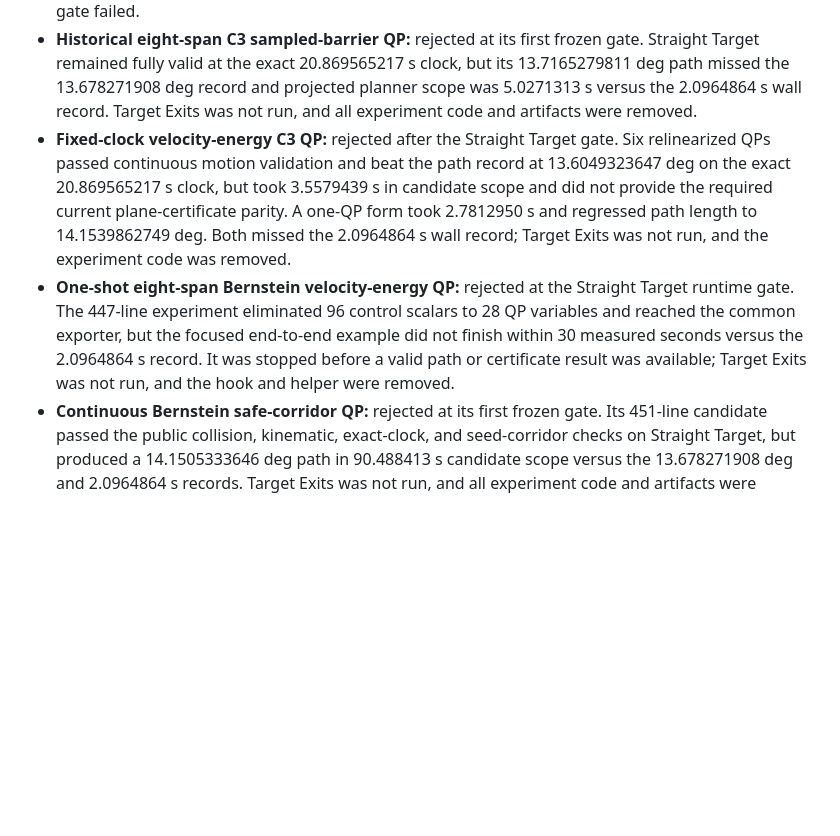
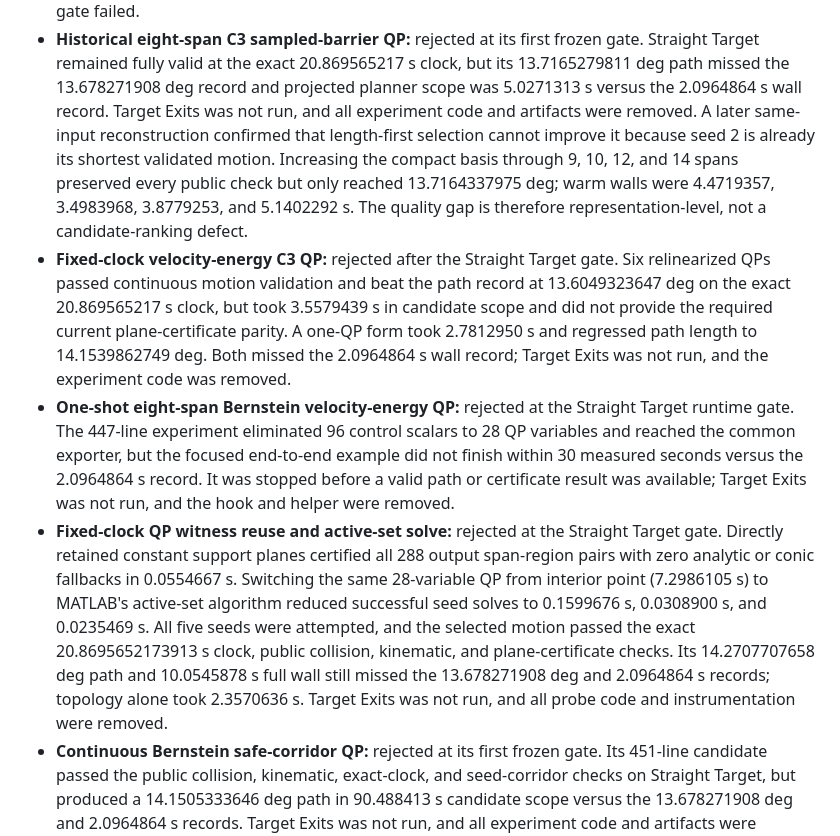
Before and after one commit to kevvtrinh/AzElObsAvoid, a Markdown page: branch_assessment.md, the part around the change. Drawn GitHub-style; blank space fills up the shorter version.

Commit message:
Record rejected compact synthesis probes

```diff
--- a/branch_assessment.md
+++ b/branch_assessment.md
@@ -210,7 +210,12 @@ planner work and pass the unchanged public validator.
   20.869565217 s clock, but its 13.7165279811 deg path missed the
   13.678271908 deg record and projected planner scope was 5.0271313 s versus
   the 2.0964864 s wall record. Target Exits was not run, and all experiment
-  code and artifacts were removed.
+  code and artifacts were removed. A later same-input reconstruction confirmed
+  that length-first selection cannot improve it because seed 2 is already its
+  shortest validated motion. Increasing the compact basis through 9, 10, 12,
+  and 14 spans preserved every public check but only reached 13.7164337975 deg;
+  warm walls were 4.4719357, 3.4983968, 3.8779253, and 5.1402292 s. The quality
+  gap is therefore representation-level, not a candidate-ranking defect.
 - **Fixed-clock velocity-energy C3 QP:** rejected after the Straight Target
   gate. Six relinearized QPs passed continuous motion validation and beat the
   path record at 13.6049323647 deg on the exact 20.869565217 s clock, but took
@@ -224,6 +229,17 @@ planner work and pass the unchanged public validator.
   end-to-end example did not finish within 30 measured seconds versus the
   2.0964864 s record. It was stopped before a valid path or certificate result
   was available; Target Exits was not run, and the hook and helper were removed.
+- **Fixed-clock QP witness reuse and active-set solve:** rejected at the
+  Straight Target gate. Directly retained constant support planes certified all
+  288 output span-region pairs with zero analytic or conic fallbacks in
+  0.0554667 s. Switching the same 28-variable QP from interior point
+  (7.2986105 s) to MATLAB's active-set algorithm reduced successful seed solves
+  to 0.1599676 s, 0.0308900 s, and 0.0235469 s. All five seeds were attempted,
+  and the selected motion passed the exact 20.8695652173913 s clock, public
+  collision, kinematic, and plane-certificate checks. Its 14.2707707658 deg
+  path and 10.0545878 s full wall still missed the 13.678271908 deg and
+  2.0964864 s records; topology alone took 2.3570636 s. Target Exits was not
+  run, and all probe code and instrumentation were removed.
 - **Continuous Bernstein safe-corridor QP:** rejected at its first frozen gate.
   Its 451-line candidate passed the public collision, kinematic, exact-clock,
   and seed-corridor checks on Straight Target, but produced a
```
